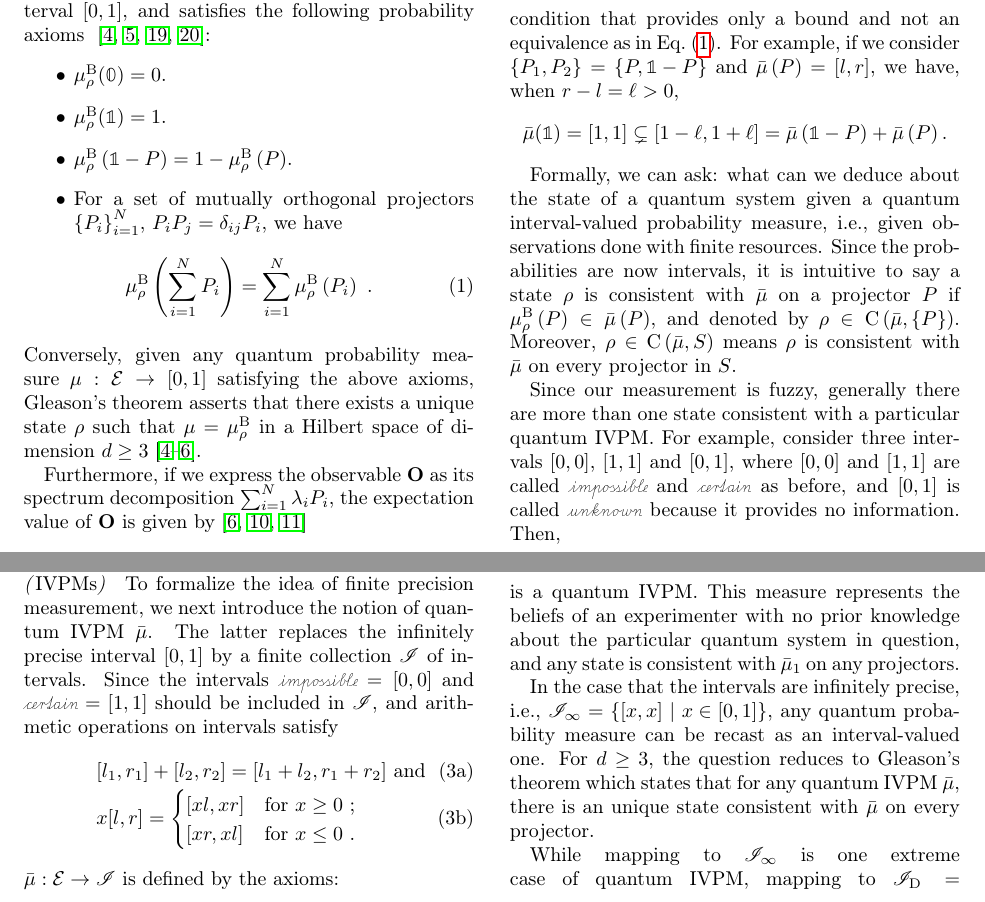
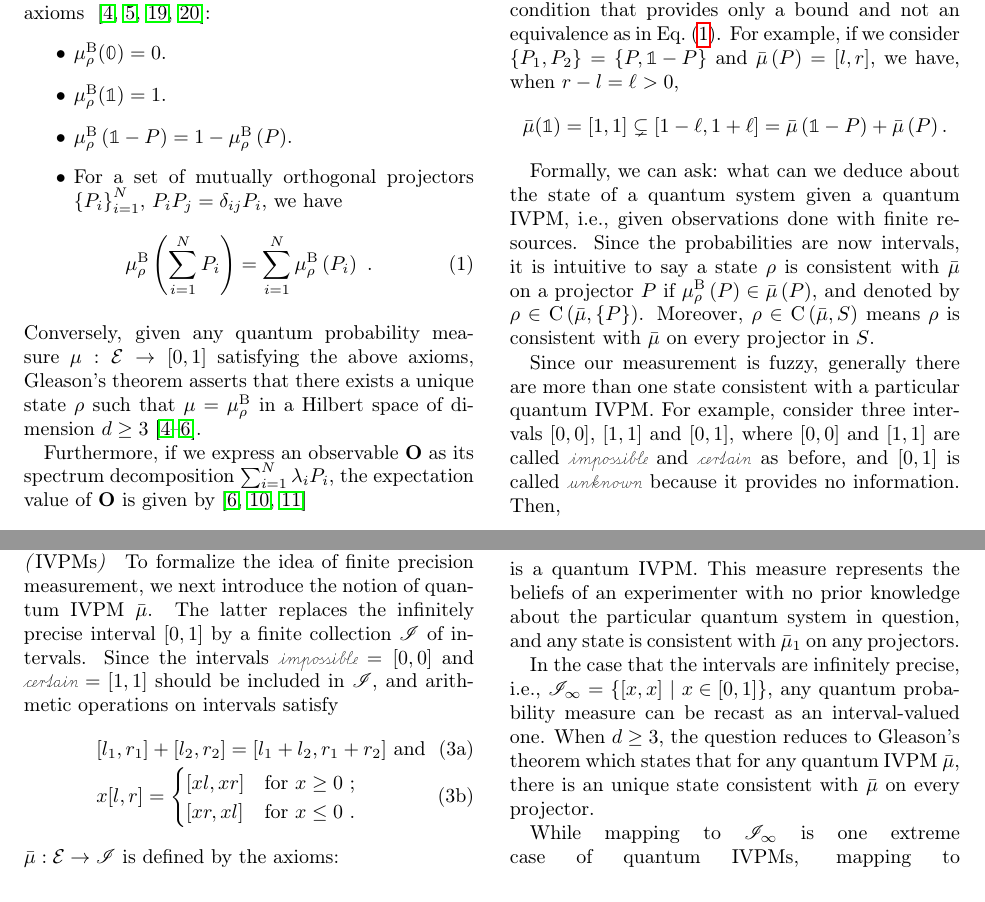
Before and after one commit to yuttai/Contextuality-and-Nonlocality-in-Discrete-Quantum-Theory, a LaTeX paper (prop_letter.tex): two parts of page 2 of 5, joined at a grey line, cut so that both start at the same text. Compiled offline with pdfLaTeX.

Commit message:
prop_letter.tex Small things here and there...

```diff
--- a/prop_letter.tex
+++ b/prop_letter.tex
@@ -173,7 +173,7 @@ satisfying the above axioms, Gleason's theorem asserts that there
 exists a unique state~$\rho$ such that $\mu=\mu_{\rho}^{\mathrm{B}}$
 in a Hilbert space of dimension $d\geq3$~\cite{gleason1957,Redhead1987-REDINA,peres1995quantum}.
 
-Furthermore, if we express the observable~$\mathbf{O}$ as its spectrum
+Furthermore, if we express an observable~$\mathbf{O}$ as its spectrum
 decomposition~$\sum_{i=1}^{N}\lambda_{i}P_{i}$, the expectation
 value of $\mathbf{O}$ is given by~\cite{peres1995quantum,544199,Jaeger2007}
 \begin{equation}
@@ -217,10 +217,10 @@ $\bar{\mu}\left(P\right)=\left[l,r\right]$, we have, when $r-l=\ell>0$,
 \]
 
 Formally, we can ask: what can we deduce about the state of a quantum
-system given a quantum interval-valued probability measure, i.e.,
-given observations done with finite resources. Since the probabilities
-are now intervals, it is intuitive to say a state~$\rho$ is consistent
-with $\bar{\mu}$ on a projector~$P$ if $\mu_{\rho}^{\mathrm{B}}\left(P\right)\in\bar{\mu}\left(P\right)$,
+system given a quantum IVPM, i.e., given observations done with finite
+resources. Since the probabilities are now intervals, it is intuitive
+to say a state~$\rho$ is consistent with $\bar{\mu}$ on a projector~$P$
+if $\mu_{\rho}^{\mathrm{B}}\left(P\right)\in\bar{\mu}\left(P\right)$,
 and denoted by $\rho\in\coreBorn\left(\bar{\mu},\left\{ P\right\} \right)$.
 Moreover, $\rho\in\coreBorn\left(\bar{\mu},S\right)$ means $\rho$
 is consistent with $\bar{\mu}$ on every projector in $S$.
@@ -244,10 +244,9 @@ and any state is consistent with $\bar{\mu}_{1}$ on any projectors.
 
 In the case that the intervals are infinitely precise, i.e., $\mathscr{I}_{\infty}=\set{\left[x,x\right]}{x\in\left[0,1\right]}$,
 any quantum probability measure can be recast as an interval-valued
-one. For $d\ge3$, the question reduces to Gleason's theorem which
+one. When $d\ge3$, the question reduces to Gleason's theorem which
 states that for any quantum IVPM~$\bar{\mu}$, there is an unique
 state consistent with $\bar{\mu}$ on every projector.
 
 While mapping to $\mathscr{I}_{\infty}$ is one extreme case of quantum
-IVPM, mapping to $\mathscr{I}_{\mathrm{D}}=\left\{ \imposs,\necess\right\} $
-is another one, and corresponding to the Kochen-Specker theorem~\cite{kochenspecker1967,peres1995quantum,Redhead1987-REDINA,Griffiths2003}.
+IVPMs, mapping to $\mathscr{I}_{\mathrm{D}}=\left\{ \imposs,\necess\right\} $
```
Also changed, not shown: prop_letter.tex (5 more changed lines), 1 other file.
